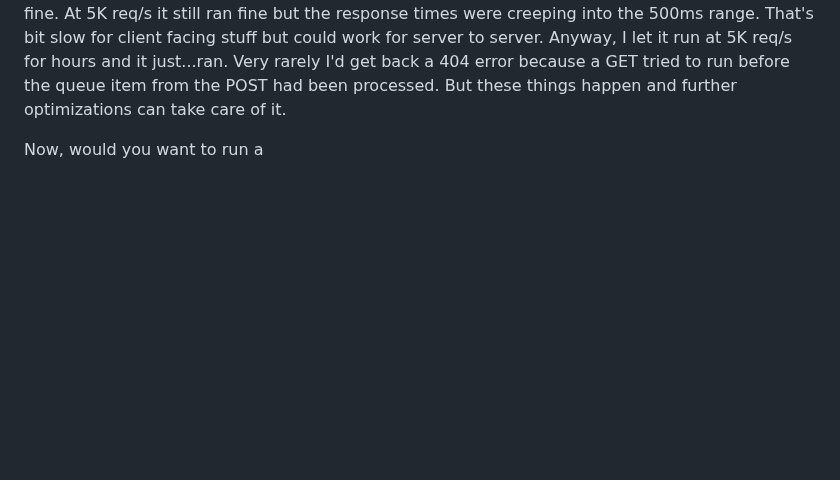
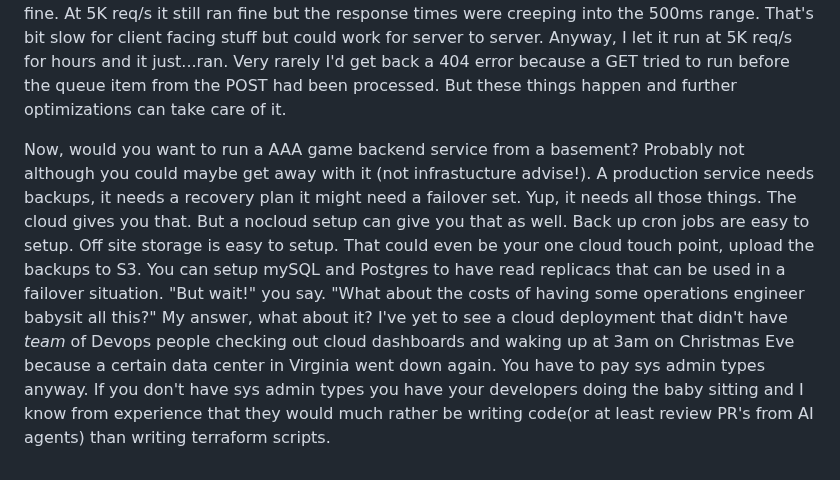
Before and after one commit to genghisjahn/my-website, a Markdown page: articles/no_cloud.md, the part around the change. Drawn GitHub-style; blank space fills up the shorter version.

Commit message:
Update discussion on cloud vs nocloud setup in 'no_cloud.md'

```diff
--- a/articles/no_cloud.md
+++ b/articles/no_cloud.md
@@ -30,4 +30,4 @@ I ran some load tests.
 
 At 2K req/s it ran just fine.  The queue didn't back up, the responses times were well under 100ms.  So I cranked it to 3K req/s.  Had to add a few more workers, response times crept up but it all ran fine.  At 5K req/s it still ran fine but the response times were creeping into the 500ms range.  That's bit slow for client facing stuff but could work for server to server.  Anyway, I let it run at 5K req/s for hours and it just...ran.  Very rarely I'd get back a 404 error because a GET tried to run before the queue item from the POST had been processed.  But these things happen and further optimizations can take care of it.
 
-Now, would you want to run a
+Now, would you want to run a AAA game backend service from a basement?  Probably not although you could maybe get away with it (not infrastucture advise!).  A production service needs backups, it needs a recovery plan it might need a failover set.  Yup, it needs all those things.  The cloud gives you that.  But a nocloud setup can give you that as well.  Back up cron jobs are easy to setup.  Off site storage is easy to setup.  That could even be your one cloud touch point, upload the backups to S3.  You can setup mySQL and Postgres to have read replicacs that can be used in a failover situation.   "But wait!" you say.  "What about the costs of having some operations engineer babysit all this?"  My answer, what about it?  I've yet to see a cloud deployment that didn't have _team_ of Devops people checking out cloud dashboards and waking up at 3am on Christmas Eve because a certain data center in Virginia went down again.  You have to pay sys admin types anyway.  If you don't have sys admin types you have your developers doing the baby sitting and I know from experience that they would much rather be writing code(or at least review PR's from AI agents) than writing terraform scripts.
```
